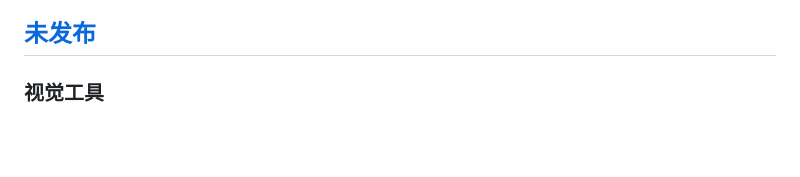
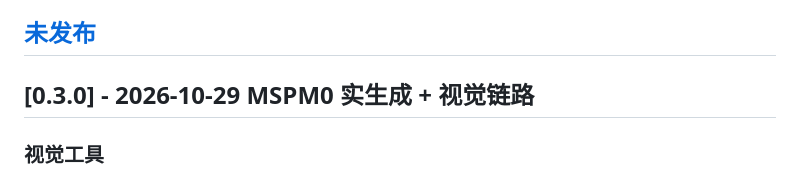
Before and after one commit to Henrykeep/dianzai-workbench, a Markdown page: CHANGELOG.md, the part around the change. Drawn GitHub-style; blank space fills up the shorter version.

Commit message:
release v0.3.0

```diff
--- a/CHANGELOG.md
+++ b/CHANGELOG.md
@@ -5,6 +5,8 @@
 时间为 Asia/Shanghai。仓库整体版本见 git 附注标签；各模块另有自己的 VERSION（见 docs/03、docs/13）。
 
 ## [未发布]
+
+## [0.3.0] - 2026-10-29 MSPM0 实生成 + 视觉链路
 
 ### 视觉工具
 - `host/maixcam/ball_tracker.py`：自写钢珠跟踪器（ROI、多重门限、α-β 外推、丢失后重捕获），已接入 ball_sender。PC 合成测试通过，**实机未测**，LAB 阈值是占位值。
```
